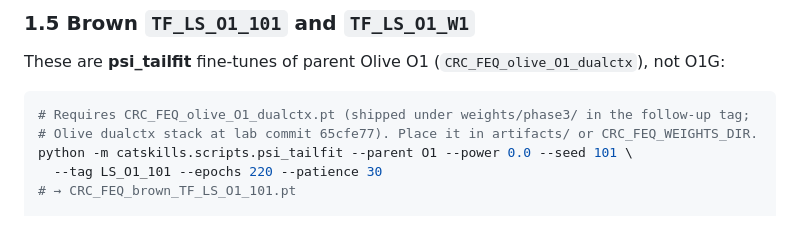
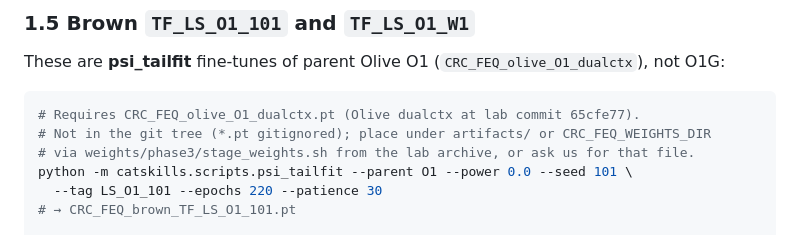
Before and after one commit to catskillsresearch/catskills_fec, a Markdown page: ORGANIZER_REPLY_REBUILD.md, the part around one of its changes. Drawn GitHub-style.

````diff
--- a/ORGANIZER_REPLY_REBUILD.md
+++ b/ORGANIZER_REPLY_REBUILD.md
@@ -75,8 +80,9 @@ python -m catskills.scripts.o1_geom_train early --batch 2048   # → O1G_early_b
 These are **psi_tailfit** fine-tunes of parent Olive O1 (`CRC_FEQ_olive_O1_dualctx`), not O1G:
 
 ```bash
-# Requires CRC_FEQ_olive_O1_dualctx.pt (shipped under weights/phase3/ in the follow-up tag;
-# Olive dualctx stack at lab commit 65cfe77). Place it in artifacts/ or CRC_FEQ_WEIGHTS_DIR.
+# Requires CRC_FEQ_olive_O1_dualctx.pt (Olive dualctx at lab commit 65cfe77).
+# Not in the git tree (*.pt gitignored); place under artifacts/ or CRC_FEQ_WEIGHTS_DIR
+# via weights/phase3/stage_weights.sh from the lab archive, or ask us for that file.
 python -m catskills.scripts.psi_tailfit --parent O1 --power 0.0 --seed 101 \
   --tag LS_O1_101 --epochs 220 --patience 30
 # → CRC_FEQ_brown_TF_LS_O1_101.pt
````
Also changed, not shown: other parts of ORGANIZER_REPLY_REBUILD.md (+13 -11 lines).
